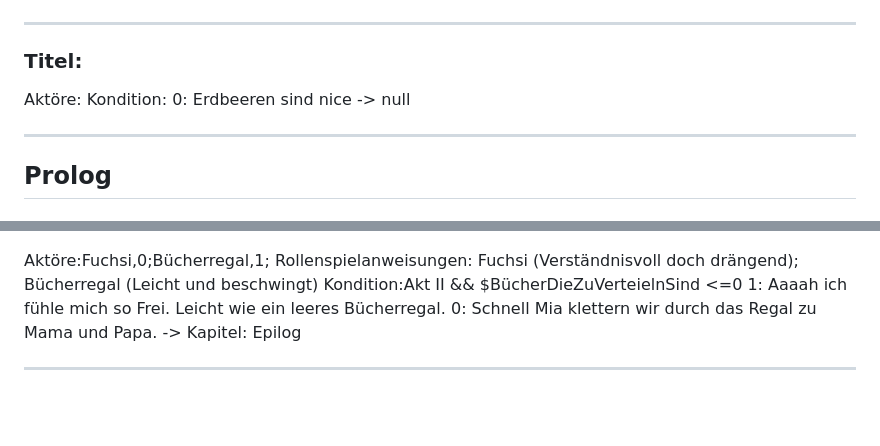
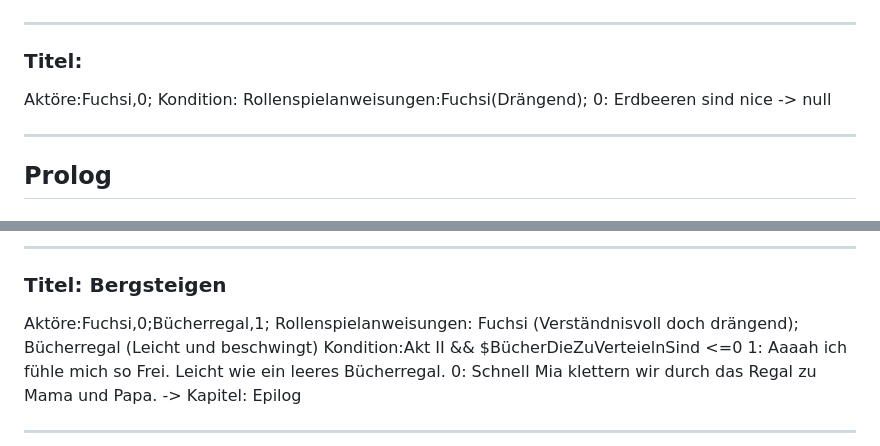
Before and after one commit to HeroYui/miniBeansjam9, a Markdown page: Mias Hauszauber Gefahr Zuhause Dialog.md, 2 parts joined by grey strips. Rendered like a GitHub page; blank space fills up the shorter version.

```diff
--- a/Mias Hauszauber Gefahr Zuhause Dialog.md
+++ b/Mias Hauszauber Gefahr Zuhause Dialog.md
@@ -10,8 +10,9 @@ tags:
 ## Dialog Prefab
 ---
 ### Titel:
-Aktöre:
+Aktöre:Fuchsi,0;
 Kondition:
+Rollenspielanweisungen:Fuchsi(Drängend);
 0: Erdbeeren sind nice -> null
 
 ---
@@ -62,3 +125,6 @@ Kondition:Akt II && $BücherDieZuVerteielnSind >0
+---
+
+### Titel: Bergsteigen
 Aktöre:Fuchsi,0;Bücherregal,1;
 Rollenspielanweisungen: Fuchsi (Verständnisvoll doch drängend); Bücherregal (Leicht und beschwingt)
 Kondition:Akt II && $BücherDieZuVerteielnSind <=0
```
Also changed, not shown: other parts of Mias Hauszauber Gefahr Zuhause Dialog.md (+63 -1 lines).
